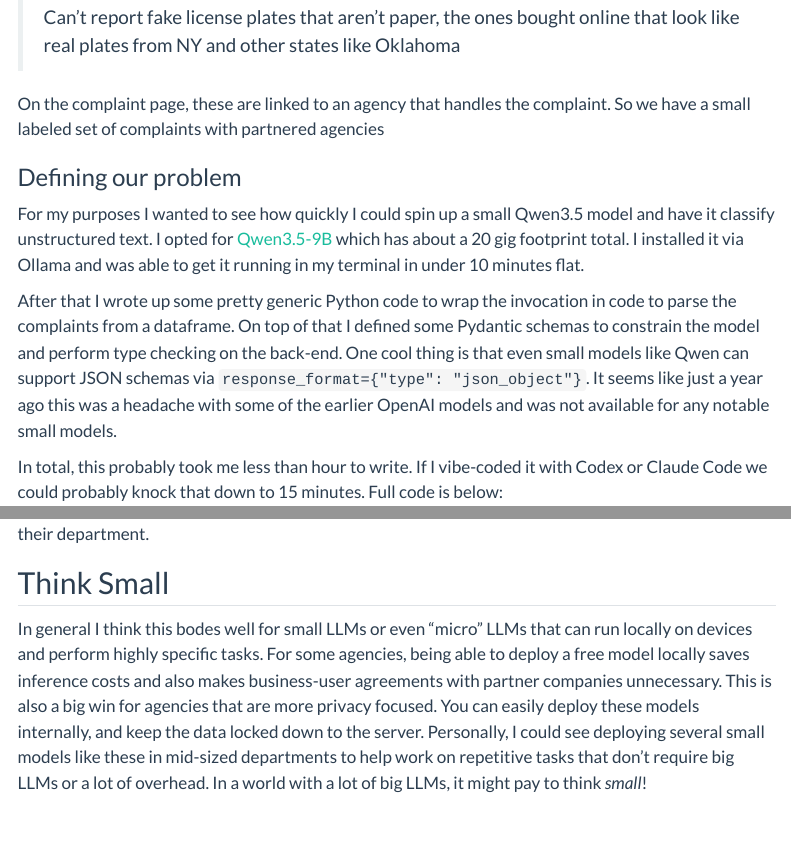
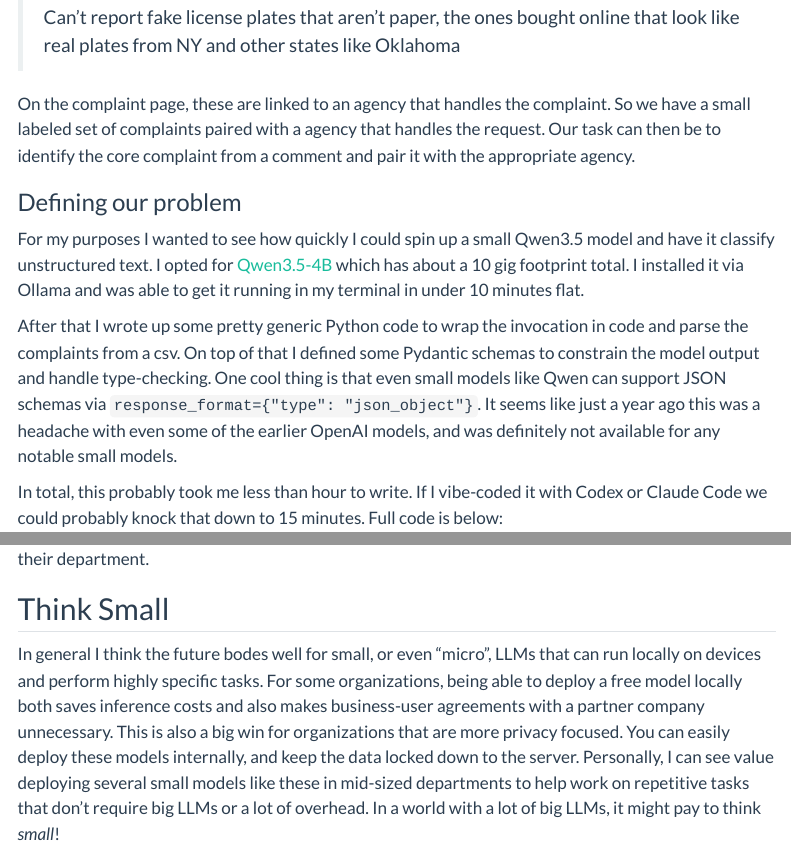
Before and after one commit to gmcirco/blog, a Quarto document (posts/mini-model-data-extraction/workflow.qmd): the page in a window 1100 px wide, from 650 px down, and a second part further down, joined at a grey line. Rendered offline with R 4.5, knitr and Pandoc in place of Quarto, with nearby package versions; menus at the side of the page are left out; long lines of code are wrapped.

Commit message:
light editing to post

```diff
--- a/posts/mini-model-data-extraction/workflow.qmd
+++ b/posts/mini-model-data-extraction/workflow.qmd
@@ -30,13 +30,13 @@ For this short test, I wanted to work on a task I have a lot of experience alrea
 
 > Can’t report fake license plates that aren’t paper, the ones bought online that look like real plates from NY and other states like Oklahoma
 
-On the complaint page, these are linked to an agency that handles the complaint. So we have a small labeled set of complaints with partnered agencies
+On the complaint page, these are linked to an agency that handles the complaint. So we have a small labeled set of complaints paired with a agency that handles the request. Our task can then be to identify the core complaint from a comment and pair it with the appropriate agency.
 
 ### Defining our problem
 
-For my purposes I wanted to see how quickly I could spin up a small Qwen3.5 model and have it classify unstructured text. I opted for [Qwen3.5-9B](https://huggingface.co/Qwen/Qwen3.5-9B#video-input) which has about a 20 gig footprint total. I installed it via Ollama and was able to get it running in my terminal in under 10 minutes flat.
+For my purposes I wanted to see how quickly I could spin up a small Qwen3.5 model and have it classify unstructured text. I opted for [Qwen3.5-4B](https://huggingface.co/Qwen/Qwen3.5-4B) which has about a 10 gig footprint total. I installed it via Ollama and was able to get it running in my terminal in under 10 minutes flat.
 
-After that I wrote up some pretty generic Python code to wrap the invocation in code to parse the complaints from a dataframe. On top of that I defined some Pydantic schemas to constrain the model and perform type checking on the back-end. One cool thing is that even small models like Qwen can support JSON schemas via `response_format={"type": "json_object"}`. It seems like just a year ago this was a headache with some of the earlier OpenAI models and was not available for any notable small models.
+After that I wrote up some pretty generic Python code to wrap the invocation in code and parse the complaints from a csv. On top of that I defined some Pydantic schemas to constrain the model output and handle type-checking. One cool thing is that even small models like Qwen can support JSON schemas via `response_format={"type": "json_object"}`. It seems like just a year ago this was a headache with even some of the earlier OpenAI models, and was definitely not available for any notable small models.
 
 In total, this probably took me less than hour to write. If I vibe-coded it with Codex or Claude Code we could probably knock that down to 15 minutes. Full code is below:
 
@@ -215,4 +215,4 @@ With a tiny local model and a highly minimal prompt, we correctly classify 9/10
 
 ## Think Small
 
-In general I think this bodes well for small LLMs or even "micro" LLMs that can run locally on devices and perform highly specific tasks. For some agencies, being able to deploy a free model locally saves inference costs and also makes business-user agreements with partner companies unnecessary. This is also a big win for agencies that are more privacy focused. You can easily deploy these models internally, and keep the data locked down to the server. Personally, I could see deploying several small models like these in mid-sized departments to help work on repetitive tasks that don't require big LLMs or a lot of overhead. In a world with a lot of big LLMs, it might pay to think *small*!
+In general I think the future bodes well for small, or even "micro", LLMs that can run locally on devices and perform highly specific tasks. For some organizations, being able to deploy a free model locally both saves inference costs and also makes business-user agreements with a partner company unnecessary. This is also a big win for organizations that are more privacy focused. You can easily deploy these models internally, and keep the data locked down to the server. Personally, I can see value deploying several small models like these in mid-sized departments to help work on repetitive tasks that don't require big LLMs or a lot of overhead. In a world with a lot of big LLMs, it might pay to think *small*!
```
Also changed, not shown: docs/search.json, posts/mini-model-data-extraction/workflow.qmd (2 more changed lines), 6 other files.
